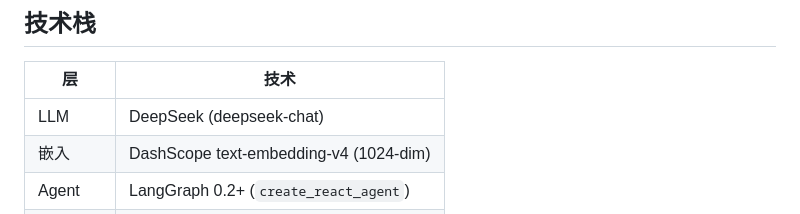
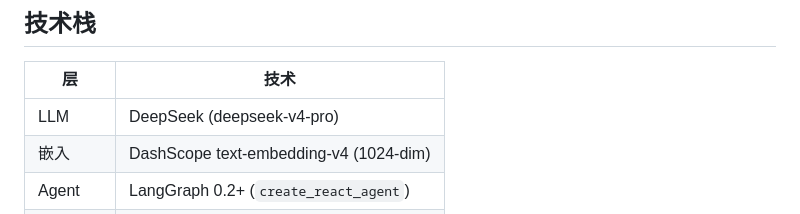
Before and after one commit to benbixuanshou/agent_aiops, a Markdown page: README.md, the part around the change. Rendered like a GitHub page.

```diff
--- a/README.md
+++ b/README.md
@@ -49,7 +49,7 @@ make down / restart / logs / check / clean / help
 
 | 层 | 技术 |
 |---|---|
-| LLM | DeepSeek (deepseek-chat) |
+| LLM | DeepSeek (deepseek-v4-pro) |
 | 嵌入 | DashScope text-embedding-v4 (1024-dim) |
 | Agent | LangGraph 0.2+ (`create_react_agent`) |
 | 向量库 | Milvus 2.5, COSINE, IVF_FLAT |
```
